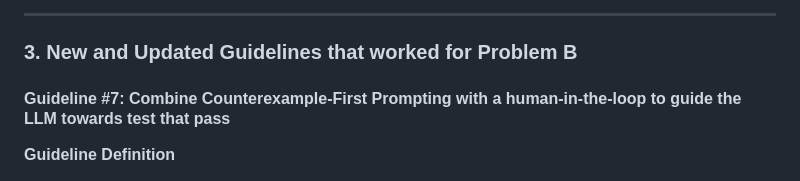
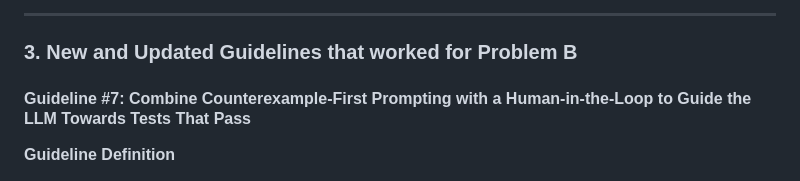
Before and after one commit to Xavier-Schneider/LLMs-for-Software-Engineering-Week9-Feedback, a Markdown page: feedback_problemB.md, the part around the change. Drawn GitHub-style.

Commit message:
Updated guideline

```diff
--- a/feedback_problemB.md
+++ b/feedback_problemB.md
@@ -134,7 +134,7 @@ The LLM generates tests for the scripts. At least one of the tests fail outright
 
 ### 3. New and Updated Guidelines that worked for Problem B
 
-#### Guideline #7: Combine Counterexample-First Prompting with a human-in-the-loop to guide the LLM towards test that pass
+#### Guideline #7: Combine Counterexample-First Prompting with a Human-in-the-Loop to Guide the LLM Towards Tests That Pass
 **Guideline Definition**
 
 Instruct the LLM to write tests for the code and fix the bugs that it finds. First ask the model to propose plausible wrong variants and minimal counterexamples. Then generate tests that pass for the intended contract and would fail for each wrong variant. Next, run the application in the browser. If issues persist, tell the LLM to fix the issue by first writing a test to verify the issue exists, and then writing code to make the test pass. This process ensures that you not only have working code, but you have tests to back it up. Anytime new code is added to the codebase, the existing tests will run to make sure that previous bugs fixed in the past are still working correctly with the newly added code.
```
